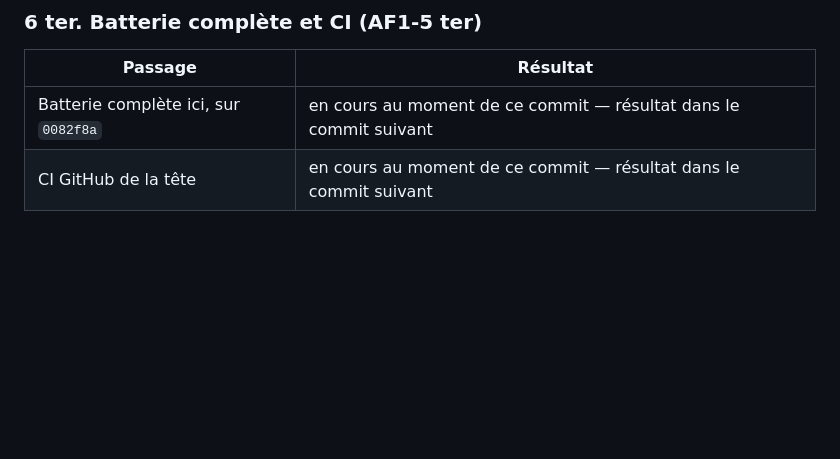
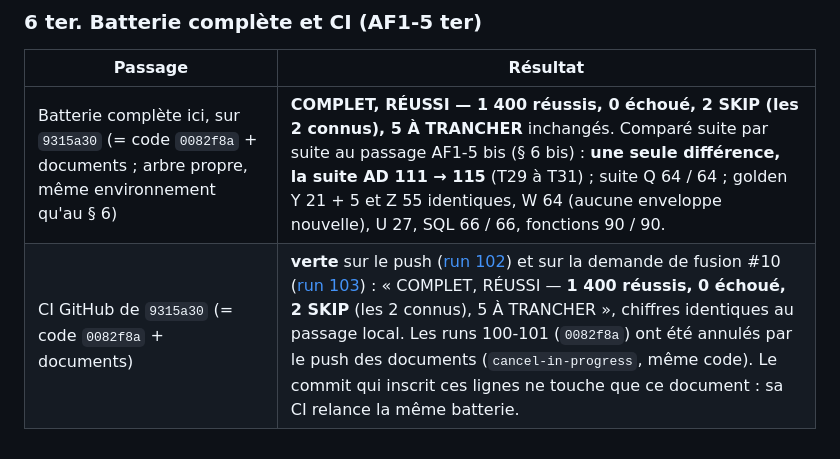
Before and after one commit to gablry8/cp-gl2607, a Markdown page: docs/AF1-5-COMPTE-RENDU.md, the part around the change. GitHub-like rendering; blank space fills up the shorter version.

Commit message:
AF1-5 ter (compte rendu) : batterie complète 1 400 / 0 / 2 SKIP connus et CI verte (runs 102 et 103) sur 9315a30 — § 6 ter
Document seul.

Co-Authored-By: Claude Fable 5.1 <noreply@anthropic.com>
Claude-Session: https://claude.ai/code/session_0115CWgiZc93eiErjX4tVS8U

```diff
--- a/docs/AF1-5-COMPTE-RENDU.md
+++ b/docs/AF1-5-COMPTE-RENDU.md
@@ -86,5 +86,5 @@ Relecture copiée dans le Project : `claude/ClimPilot-AF1-5-bis-RELECTURE.md`. V
 ### 6 ter. Batterie complète et CI (AF1-5 ter)
 | Passage | Résultat |
 |---|---|
-| Batterie complète ici, sur `0082f8a` | en cours au moment de ce commit — résultat dans le commit suivant |
-| CI GitHub de la tête | en cours au moment de ce commit — résultat dans le commit suivant |
+| Batterie complète ici, sur `9315a30` (= code `0082f8a` + documents ; arbre propre, même environnement qu'au § 6) | **COMPLET, RÉUSSI — 1 400 réussis, 0 échoué, 2 SKIP (les 2 connus), 5 À TRANCHER** inchangés. Comparé suite par suite au passage AF1-5 bis (§ 6 bis) : **une seule différence, la suite AD 111 → 115** (T29 à T31) ; suite Q 64 / 64 ; golden Y 21 + 5 et Z 55 identiques, W 64 (aucune enveloppe nouvelle), U 27, SQL 66 / 66, fonctions 90 / 90. |
+| CI GitHub de `9315a30` (= code `0082f8a` + documents) | **verte** sur le push ([run 102](https://github.com/gablry8/cp-gl2607/actions/runs/42009658868)) et sur la demande de fusion #10 ([run 103](https://github.com/gablry8/cp-gl2607/actions/runs/42009667428)) : « COMPLET, RÉUSSI — **1 400 réussis, 0 échoué, 2 SKIP** (les 2 connus), 5 À TRANCHER », chiffres identiques au passage local. Les runs 100-101 (`0082f8a`) ont été annulés par le push des documents (`cancel-in-progress`, même code). Le commit qui inscrit ces lignes ne touche que ce document : sa CI relance la même batterie. |
```
